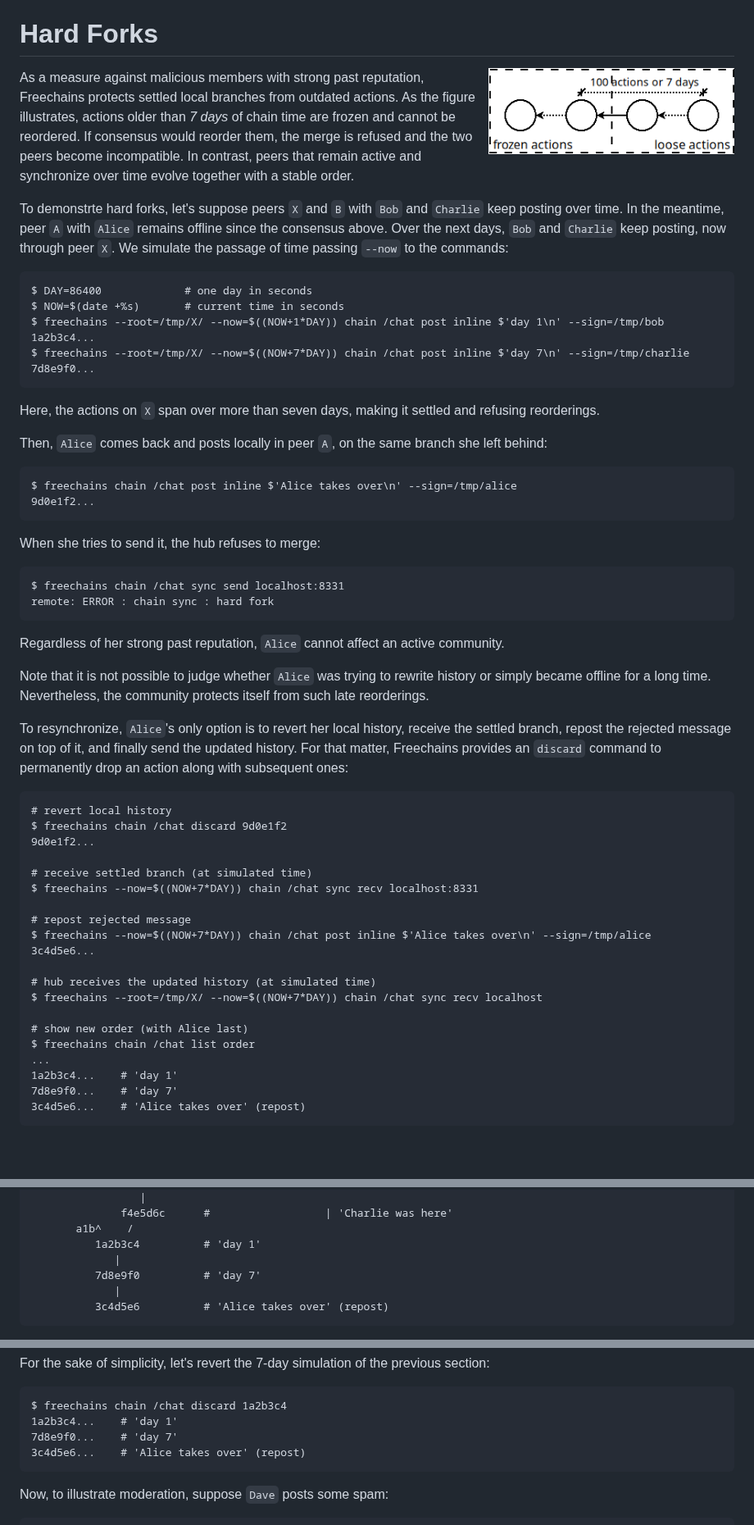
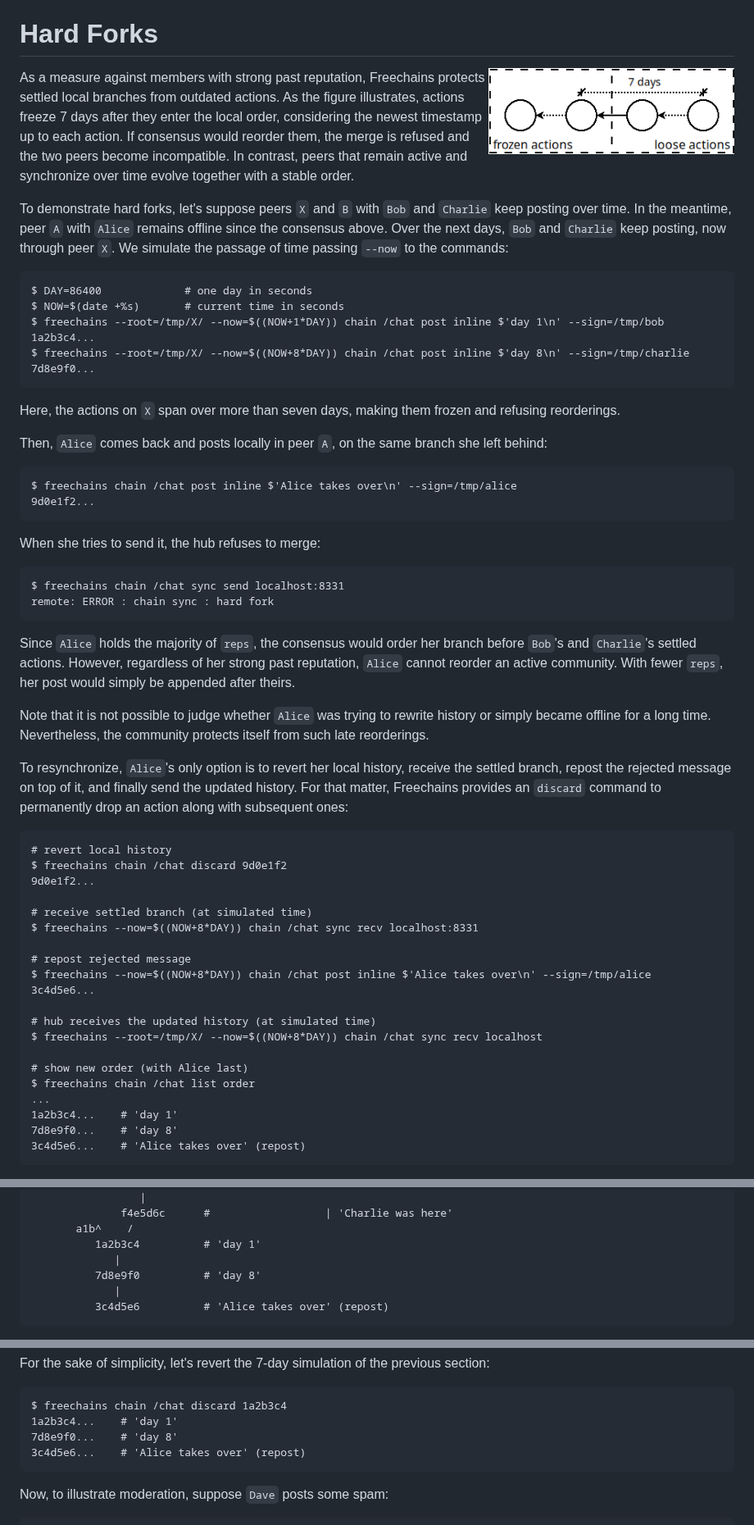
Before and after one commit to Freechains/freechains.vcs, a Markdown page: doc/guide.md, 3 parts joined by grey strips. Shown at 82% size. Rendered like a GitHub page; pictures changed too: doc/hard.png; blank space fills up the shorter version.

Commit message:
. doc : guide : hard forks

````diff
--- a/doc/guide.md
+++ b/doc/guide.md
@@ -508,16 +508,16 @@ peers reach the same state without any central authority.
 
 <img src="hard.png" align="right" width="300">
 
-As a measure against malicious members with strong past reputation, Freechains
-protects settled local branches from outdated actions.
-As the figure illustrates, actions older than *7 days* of chain time are frozen
-and cannot be reordered.
+As a measure against members with strong past reputation, Freechains protects
+settled local branches from outdated actions.
+As the figure illustrates, actions freeze 7 days after they enter the local
+order, considering the newest timestamp up to each action.
 If consensus would reorder them, the merge is refused and the two peers become
 incompatible.
-In contrast, peers that remain active and synchronize over time evolve together
-with a stable order.
+In contrast, peers that remain active and synchronize over time evolve
+together with a stable order.
 
-To demonstrte hard forks, let's suppose peers `X` and `B` with `Bob` and
+To demonstrate hard forks, let's suppose peers `X` and `B` with `Bob` and
 `Charlie` keep posting over time.
 In the meantime, peer `A` with `Alice` remains offline since the consensus
 above.
@@ -529,12 +529,12 @@ $ DAY=86400             # one day in seconds
 $ NOW=$(date +%s)       # current time in seconds
 $ freechains --root=/tmp/X/ --now=$((NOW+1*DAY)) chain /chat post inline $'day 1\n' --sign=/tmp/bob
 1a2b3c4...
-$ freechains --root=/tmp/X/ --now=$((NOW+7*DAY)) chain /chat post inline $'day 7\n' --sign=/tmp/charlie
+$ freechains --root=/tmp/X/ --now=$((NOW+8*DAY)) chain /chat post inline $'day 8\n' --sign=/tmp/charlie
 7d8e9f0...
 ```
 
-Here, the actions on `X` span over more than seven days, making it settled and
-refusing reorderings.
+Here, the actions on `X` span over more than seven days, making them frozen
+and refusing reorderings.
 
 Then, `Alice` comes back and posts locally in peer `A`, on the same branch she
 left behind:
@@ -551,8 +551,11 @@ $ freechains chain /chat sync send localhost:8331
 remote: ERROR : chain sync : hard fork
 ```
 
-Regardless of her strong past reputation, `Alice` cannot affect an active
-community.
+Since `Alice` holds the majority of `reps`, the consensus would order her
+branch before `Bob`'s and `Charlie`'s settled actions.
+However, regardless of her strong past reputation, `Alice` cannot reorder an
+active community.
+With fewer `reps`, her post would simply be appended after theirs.
 
 Note that it is not possible to judge whether `Alice` was trying to rewrite
 history or simply became offline for a long time.
@@ -575,20 +578,20 @@ $ freechains chain /chat discard 9d0e1f2
 9d0e1f2...
 
 # receive settled branch (at simulated time)
-$ freechains --now=$((NOW+7*DAY)) chain /chat sync recv localhost:8331
+$ freechains --now=$((NOW+8*DAY)) chain /chat sync recv localhost:8331
 
 # repost rejected message
-$ freechains --now=$((NOW+7*DAY)) chain /chat post inline $'Alice takes over\n' --sign=/tmp/alice
+$ freechains --now=$((NOW+8*DAY)) chain /chat post inline $'Alice takes over\n' --sign=/tmp/alice
 3c4d5e6...
 
 # hub receives the updated history (at simulated time)
-$ freechains --root=/tmp/X/ --now=$((NOW+7*DAY)) chain /chat sync recv localhost
+$ freechains --root=/tmp/X/ --now=$((NOW+8*DAY)) chain /chat sync recv localhost
 
 # show new order (with Alice last)
 $ freechains chain /chat list order
 ...
 1a2b3c4...    # 'day 1'
-7d8e9f0...    # 'day 7'
+7d8e9f0...    # 'day 8'
 3c4d5e6...    # 'Alice takes over' (repost)
 ```
 
@@ -621,7 +624,7 @@ c7d8e9f     e6d7626        # 'A great post!'  | like: bob -> charlie
        a1b^    /
           1a2b3c4          # 'day 1'
              |
-          7d8e9f0          # 'day 7'
+          7d8e9f0          # 'day 8'
              |
           3c4d5e6          # 'Alice takes over' (repost)
 ```
@@ -646,7 +649,7 @@ section:
 ```
 $ freechains chain /chat discard 1a2b3c4
 1a2b3c4...    # 'day 1'
-7d8e9f0...    # 'day 7'
+7d8e9f0...    # 'day 8'
 3c4d5e6...    # 'Alice takes over' (repost)
 ```
 
````
Also changed, not shown: 1 other file.
